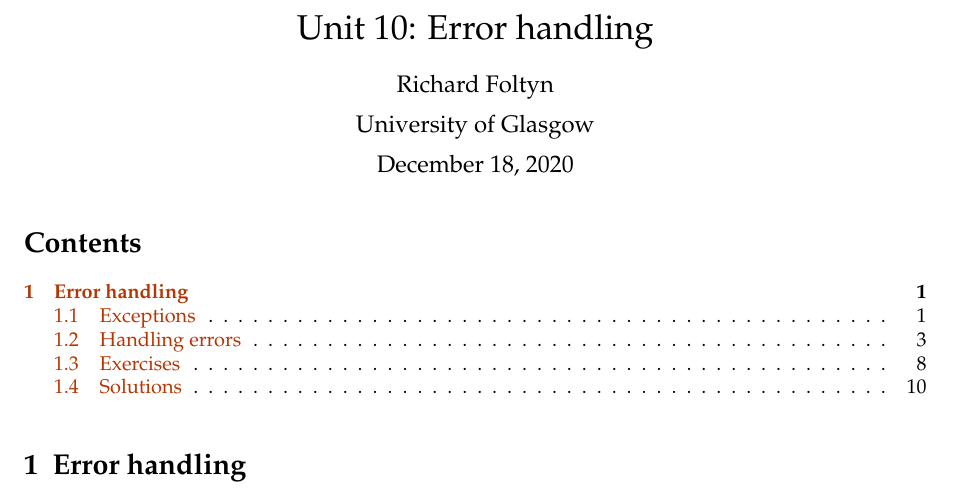
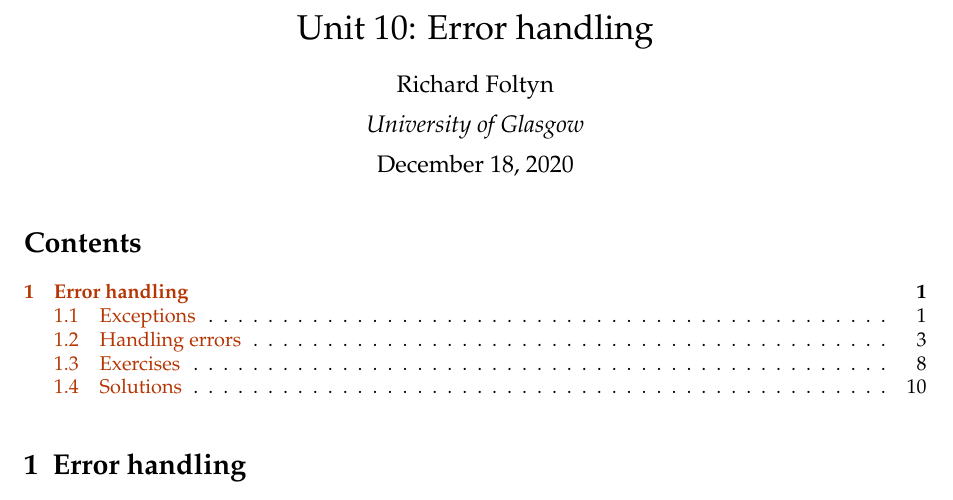
Before and after one commit to richardfoltyn/python-statistics, a LaTeX document (latex/unit10.tex, which reads latex/overrides-pre.tex): part of page 1 of 13, cut so that both start at the same text. Compiled offline with pdfLaTeX.

Commit message:
TeX: print institution in italic

```diff
--- a/latex/overrides-pre.tex
+++ b/latex/overrides-pre.tex
@@ -18,6 +18,6 @@
   \apptocmd{\@author}{\end{tabular}
     \par
     \begin{tabular}[t]{c}
-    #1}{}{}
+    \textit{#1}}{}{}
 }
 \makeatother
```
